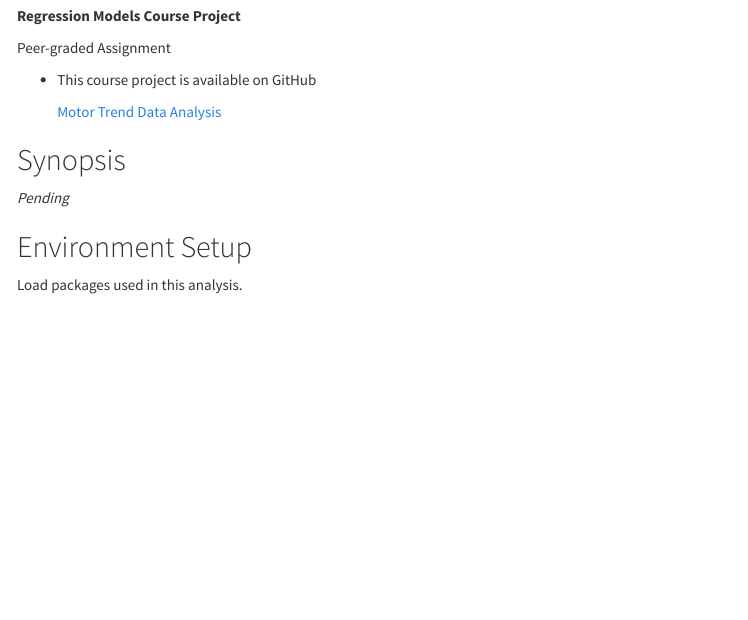
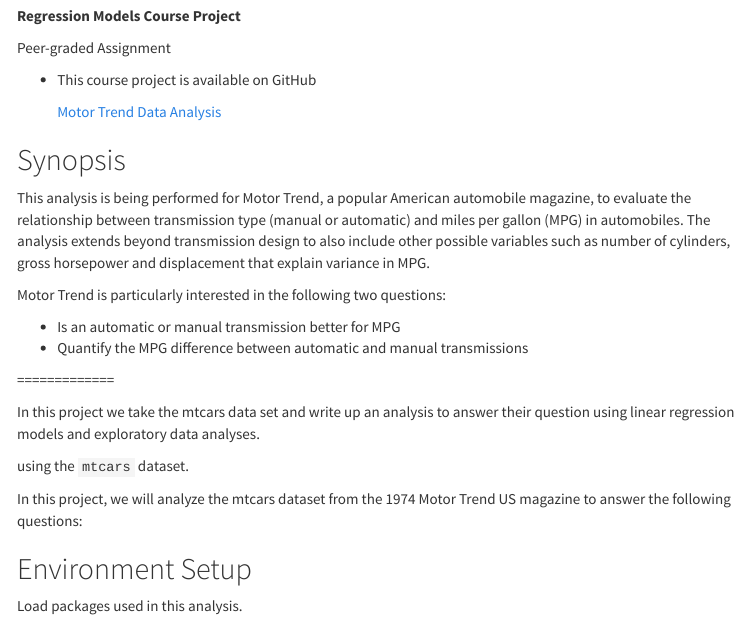
Before and after one commit to oraclejavanet/regression-models-course-project, an R Markdown document (motor-trend-data-analysis.Rmd): the page in a window 1100 px wide, from 180 px down. The pictures show the output file motor-trend-data-analysis.html that the author committed with the source, opened offline; menus at the side of the page are left out.

Commit message:
append intro

```diff
--- a/motor-trend-data-analysis.Rmd
+++ b/motor-trend-data-analysis.Rmd
@@ -34,7 +34,31 @@
 
 ## Synopsis
 
-This analysis is being performed for
+This analysis is being performed for Motor Trend, a popular American automobile
+magazine, to evaluate the relationship between transmission type (manual or
+automatic) and miles per gallon (MPG) in automobiles. The analysis extends
+beyond transmission design to also include other possible variables such as
+number of cylinders, gross horsepower and displacement that explain variance in
+MPG.
+
+Motor Trend is particularly interested in the following two questions:
+
+* Is an automatic or manual transmission better for MPG
+* Quantify the MPG difference between automatic and manual transmissions
+
+
+=============
+
+
+
+In this project we take the mtcars data set and write up an analysis to answer their question using linear regression models and exploratory data analyses.
+
+using the `mtcars` dataset.
+
+In this project, we will analyze the mtcars dataset from the 1974 Motor Trend US magazine to answer the following questions:
+
+
+
 
 ## Environment Setup
 
```
Also changed, not shown: README.md, motor-trend-data-analysis.html.
